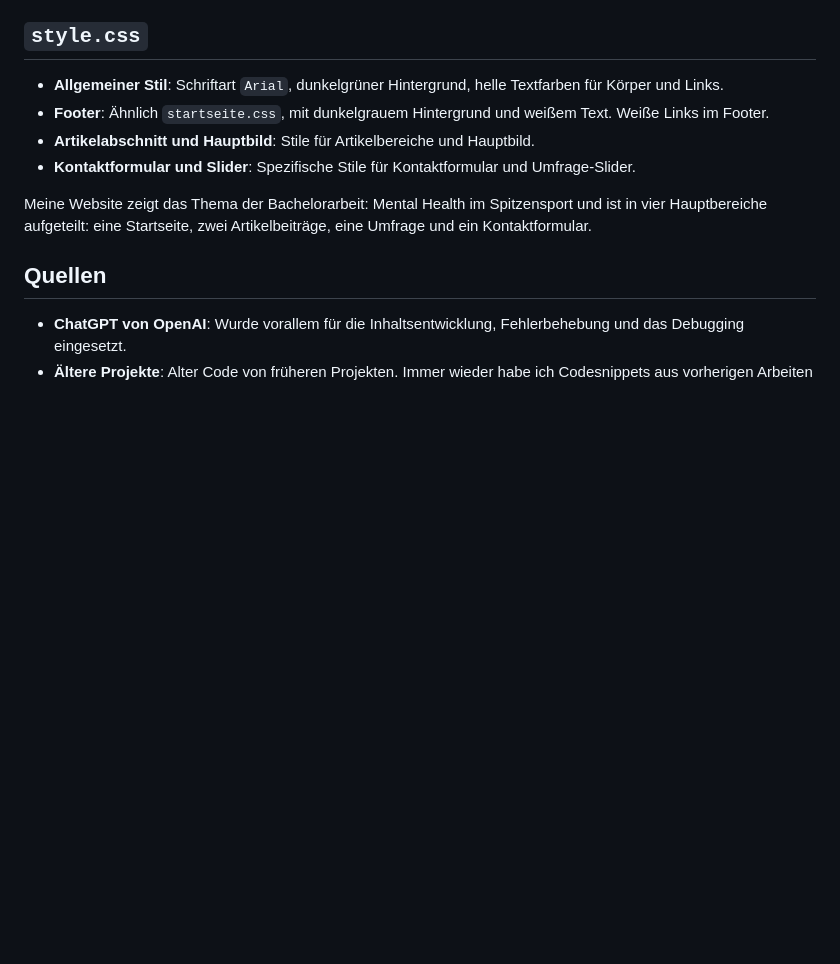
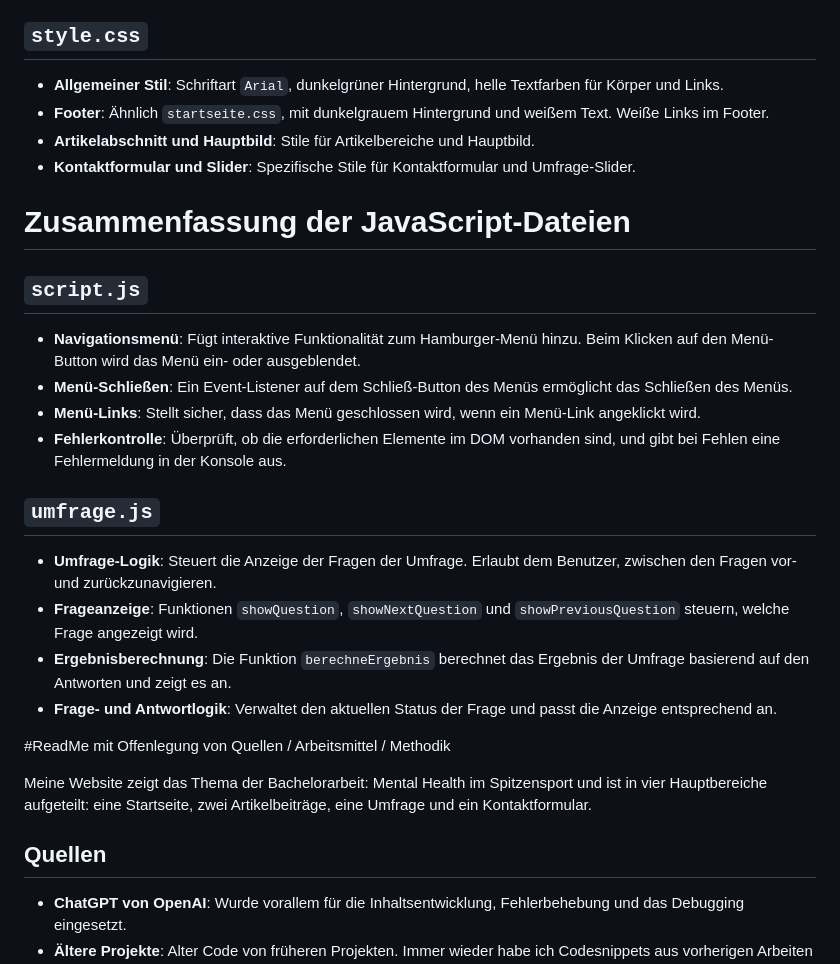
Before and after one commit to lerossiytb/IM5, a Markdown page: README.md, the part around the change. Rendered like a GitHub page; blank space fills up the shorter version.

```diff
--- a/README.md
+++ b/README.md
@@ -52,6 +52,22 @@
 - **Kontaktformular und Slider**: Spezifische Stile für Kontaktformular und Umfrage-Slider.
 
 
+ # Zusammenfassung der JavaScript-Dateien
+
+## `script.js`
+- **Navigationsmenü**: Fügt interaktive Funktionalität zum Hamburger-Menü hinzu. Beim Klicken auf den Menü-Button wird das Menü ein- oder ausgeblendet.
+- **Menü-Schließen**: Ein Event-Listener auf dem Schließ-Button des Menüs ermöglicht das Schließen des Menüs.
+- **Menü-Links**: Stellt sicher, dass das Menü geschlossen wird, wenn ein Menü-Link angeklickt wird.
+- **Fehlerkontrolle**: Überprüft, ob die erforderlichen Elemente im DOM vorhanden sind, und gibt bei Fehlen eine Fehlermeldung in der Konsole aus.
+
+## `umfrage.js`
+- **Umfrage-Logik**: Steuert die Anzeige der Fragen der Umfrage. Erlaubt dem Benutzer, zwischen den Fragen vor- und zurückzunavigieren.
+- **Frageanzeige**: Funktionen `showQuestion`, `showNextQuestion` und `showPreviousQuestion` steuern, welche Frage angezeigt wird.
+- **Ergebnisberechnung**: Die Funktion `berechneErgebnis` berechnet das Ergebnis der Umfrage basierend auf den Antworten und zeigt es an.
+- **Frage- und Antwortlogik**: Verwaltet den aktuellen Status der Frage und passt die Anzeige entsprechend an.
+
+#ReadMe mit Offenlegung von Quellen / Arbeitsmittel / Methodik
+
 Meine Website zeigt das Thema der Bachelorarbeit: Mental Health im Spitzensport und ist in vier Hauptbereiche aufgeteilt: eine Startseite, zwei Artikelbeiträge, eine Umfrage und ein Kontaktformular.
 
 ## Quellen
```
